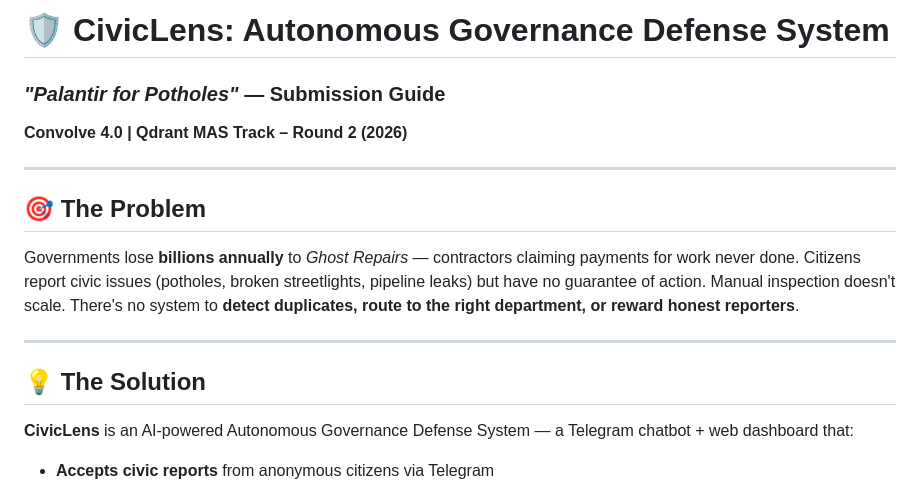
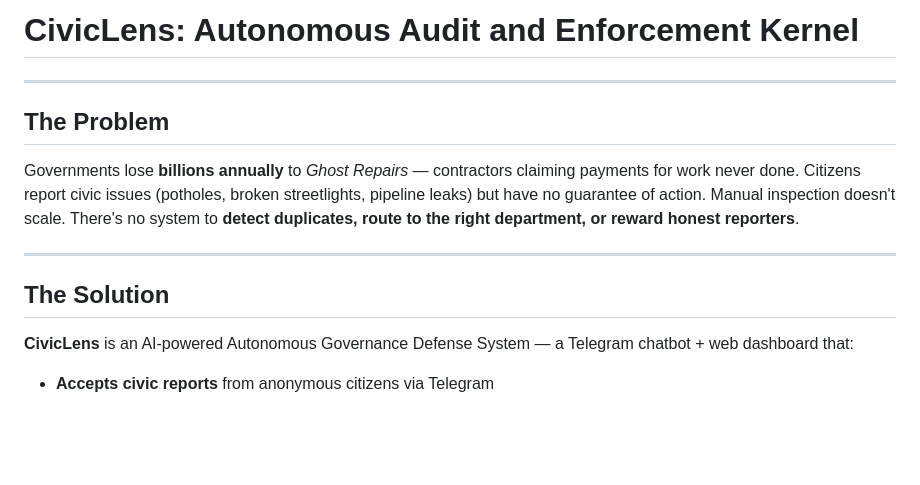
Before and after one commit to nihal29055/CivicLens_System, a Markdown page: readme.md, the part around one of its changes. Rendered like a GitHub page; blank space fills up the shorter version.

Commit message:
Revise readme for CivicLens project
Updated the readme to reflect changes in project structure and features.

```diff
--- a/readme.md
+++ b/readme.md
@@ -1,16 +1,14 @@
-# 🛡️ CivicLens: Autonomous Governance Defense System
-### *"Palantir for Potholes"* — Submission Guide
-**Convolve 4.0 | Qdrant MAS Track – Round 2 (2026)**
+#  CivicLens: Autonomous Audit and Enforcement Kernel
 
 ---
 
-## 🎯 The Problem
+##  The Problem
 
 Governments lose **billions annually** to *Ghost Repairs* — contractors claiming payments for work never done. Citizens report civic issues (potholes, broken streetlights, pipeline leaks) but have no guarantee of action. Manual inspection doesn't scale. There's no system to **detect duplicates, route to the right department, or reward honest reporters**.
 
 ---
 
-## 💡 The Solution
+##  The Solution
 
 **CivicLens** is an AI-powered Autonomous Governance Defense System — a Telegram chatbot + web dashboard that:
 
```
Also changed, not shown: other parts of readme.md (+27 -27 lines).
